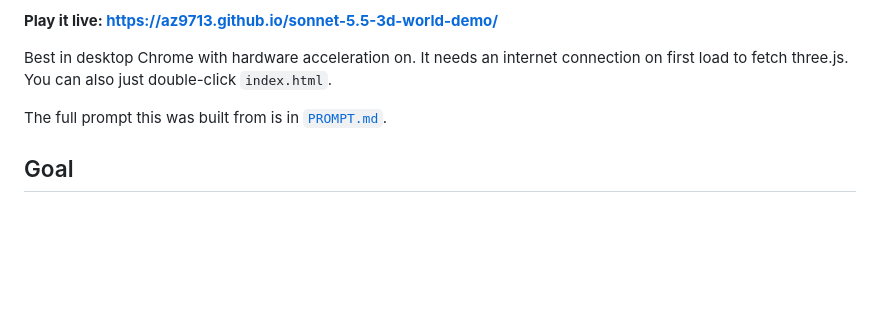
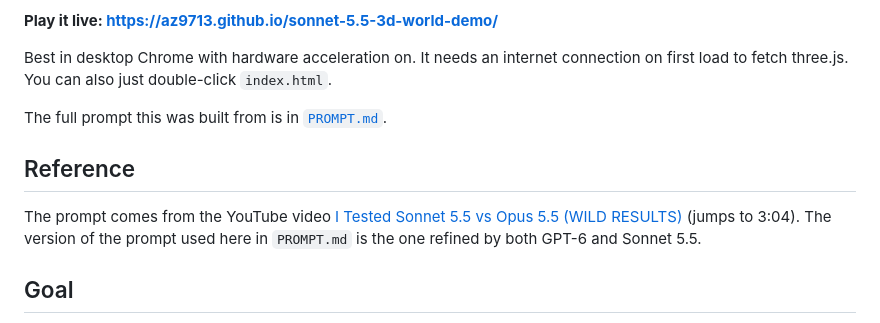
Before and after one commit to az9713/sonnet-5.5-3d-world-demo, a Markdown page: README.md, the part around the change. GitHub-like rendering; blank space fills up the shorter version.

Commit message:
README: reference the source YouTube video for the prompt
Co-Authored-By: Claude Sonnet 5.5 <noreply@anthropic.com>
Claude-Session: https://claude.ai/code/session_01LLfK6DBNVkcuVWxP18W9LP

```diff
--- a/README.md
+++ b/README.md
@@ -7,6 +7,10 @@ A small procedural island at the edge of the sky, explored in first person. The
 Best in desktop Chrome with hardware acceleration on. It needs an internet connection on first load to fetch three.js. You can also just double-click `index.html`.
 
 The full prompt this was built from is in [`PROMPT.md`](PROMPT.md).
+
+## Reference
+
+The prompt comes from the YouTube video [I Tested Sonnet 5.5 vs Opus 5.5 (WILD RESULTS)](https://www.youtube.com/watch?v=pn08Kdp998Y&t=184s) (jumps to 3:04). The version of the prompt used here in `PROMPT.md` is the one refined by both GPT-6 and Sonnet 5.5.
 
 ## Goal
 
```
